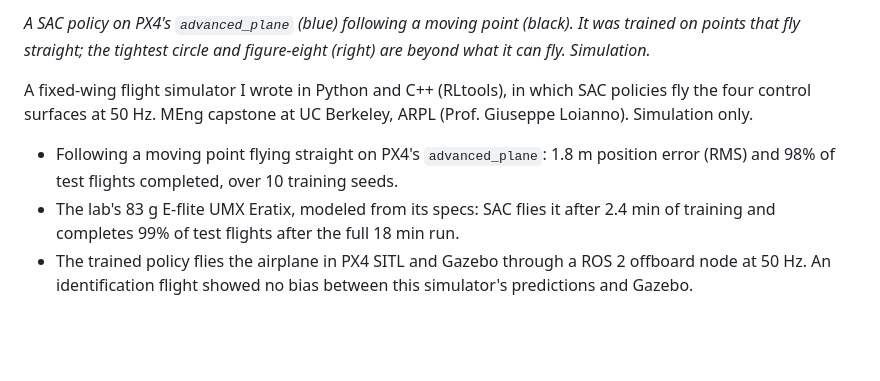
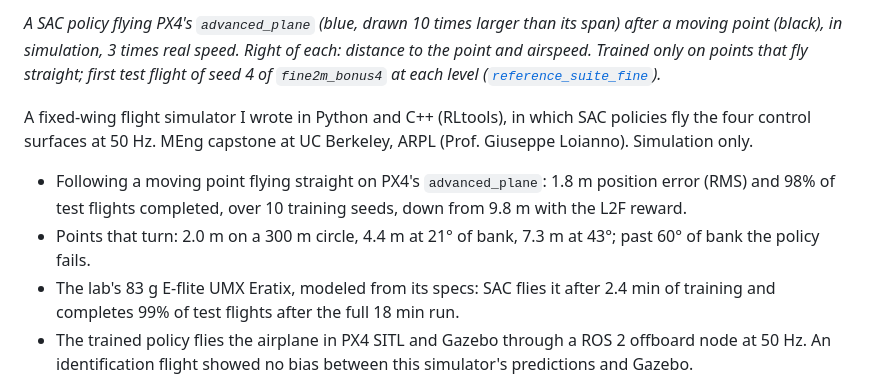
Before and after one commit to clementdumeril/Fixed-Wing, a Markdown page: README.md, the part around one of its changes. Drawn GitHub-style; blank space fills up the shorter version.

```diff
--- a/README.md
+++ b/README.md
@@ -4,12 +8,15 @@
 
-*A SAC policy on PX4's `advanced_plane` (blue) following a moving point (black). It was trained on points that fly
-straight; the tightest circle and figure-eight (right) are beyond what it can fly. Simulation.*
+*A SAC policy flying PX4's `advanced_plane` (blue, drawn 10 times larger than its span) after a moving point (black),
+in simulation, 3 times real speed. Right of each: distance to the point and airspeed. Trained only on points that fly
+straight; first test flight of seed 4 of `fine2m_bonus4` at each level
+([`reference_suite_fine`](cpp/results/reference_suite_fine/README.md)).*
 
 A fixed-wing flight simulator I wrote in Python and C++ (RLtools), in which SAC policies fly the four control surfaces
 at 50 Hz. MEng capstone at UC Berkeley, ARPL (Prof. Giuseppe Loianno). Simulation only.
 
 - Following a moving point flying straight on PX4's `advanced_plane`: 1.8 m position error (RMS) and 98% of test
-  flights completed, over 10 training seeds.
+  flights completed, over 10 training seeds, down from 9.8 m with the L2F reward.
+- Points that turn: 2.0 m on a 300 m circle, 4.4 m at 21° of bank, 7.3 m at 43°; past 60° of bank the policy fails.
 - The lab's 83 g E-flite UMX Eratix, modeled from its specs: SAC flies it after 2.4 min of training and completes 99%
   of test flights after the full 18 min run.
 - The trained policy flies the airplane in PX4 SITL and Gazebo through a ROS 2 offboard node at 50 Hz. An
```
Also changed, not shown: other parts of README.md (+51 -1 lines), docs/reproduce.md (+3 -0 lines), docs/figures/error_reduction.png (added), docs/media/circle_69deg.gif (added), docs/media/straight.gif (added), 4 other files.
